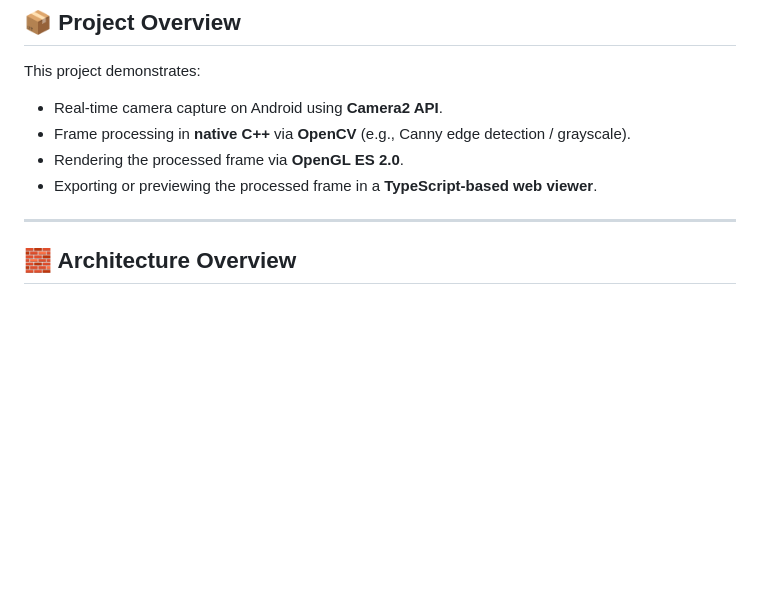
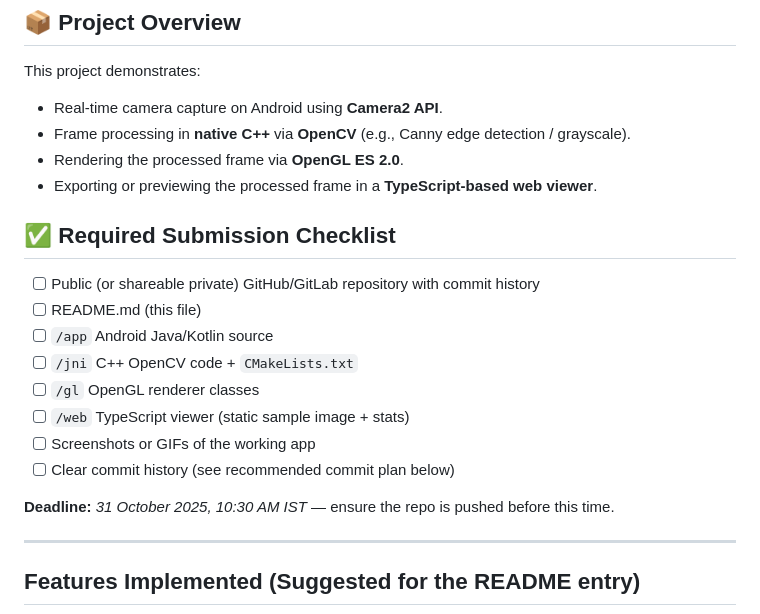
Before and after one commit to MrRajKumar07/Android-OpenCV, a Markdown page: README.md, the part around the change printed below. Rendered like a GitHub page; blank space fills up the shorter version.

```diff
--- a/README.md
+++ b/README.md
@@ -13,7 +13,21 @@ This project demonstrates:
 - Rendering the processed frame via **OpenGL ES 2.0**.
 - Exporting or previewing the processed frame in a **TypeScript-based web viewer**.
 
+
+## ✅ Required Submission Checklist
+
+* [ ] Public (or shareable private) GitHub/GitLab repository with commit history
+* [ ] README.md (this file)
+* [ ] `/app` Android Java/Kotlin source
+* [ ] `/jni` C++ OpenCV code + `CMakeLists.txt`
+* [ ] `/gl` OpenGL renderer classes
+* [ ] `/web` TypeScript viewer (static sample image + stats)
+* [ ] Screenshots or GIFs of the working app
+* [ ] Clear commit history (see recommended commit plan below)
+
+**Deadline:** *31 October 2025, 10:30 AM IST* — ensure the repo is pushed before this time.
+
 ---
 
-## 🧱 Architecture Overview
+## Features Implemented (Suggested for the README entry)
 
```
Also changed, not shown: other parts of README.md (+73 -116 lines).
